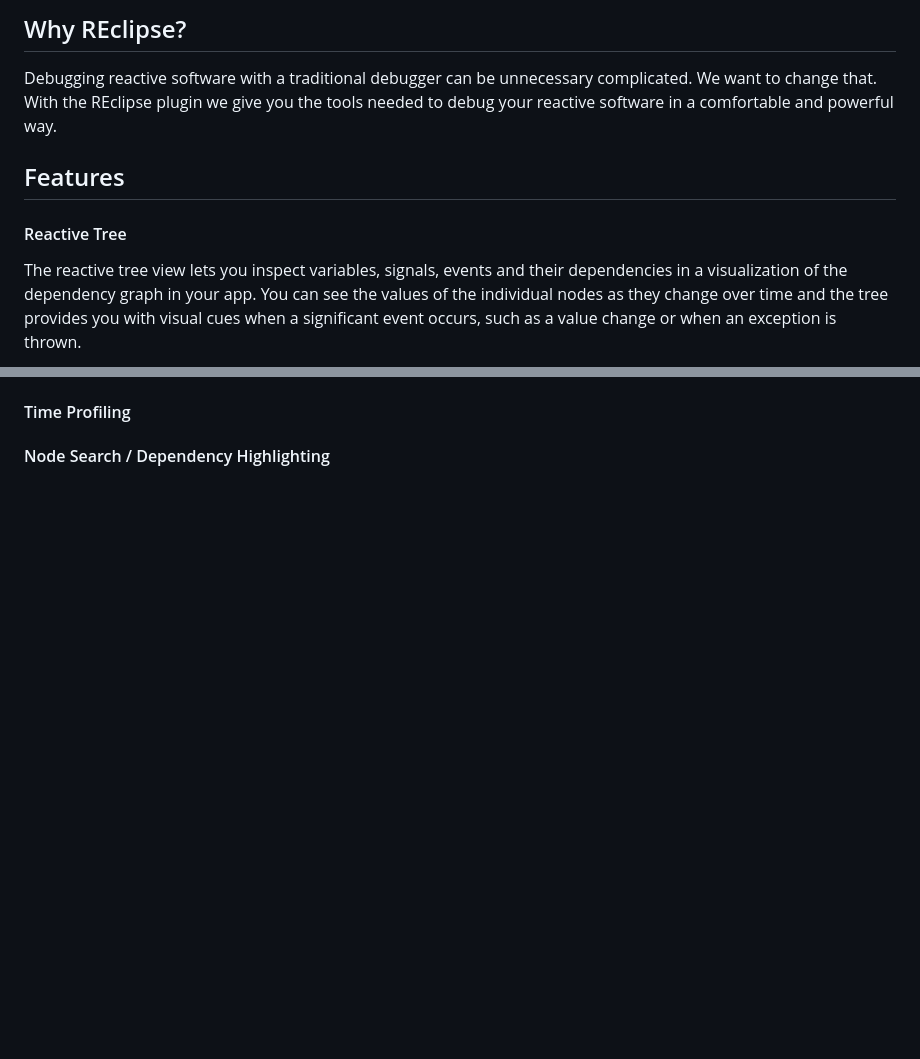
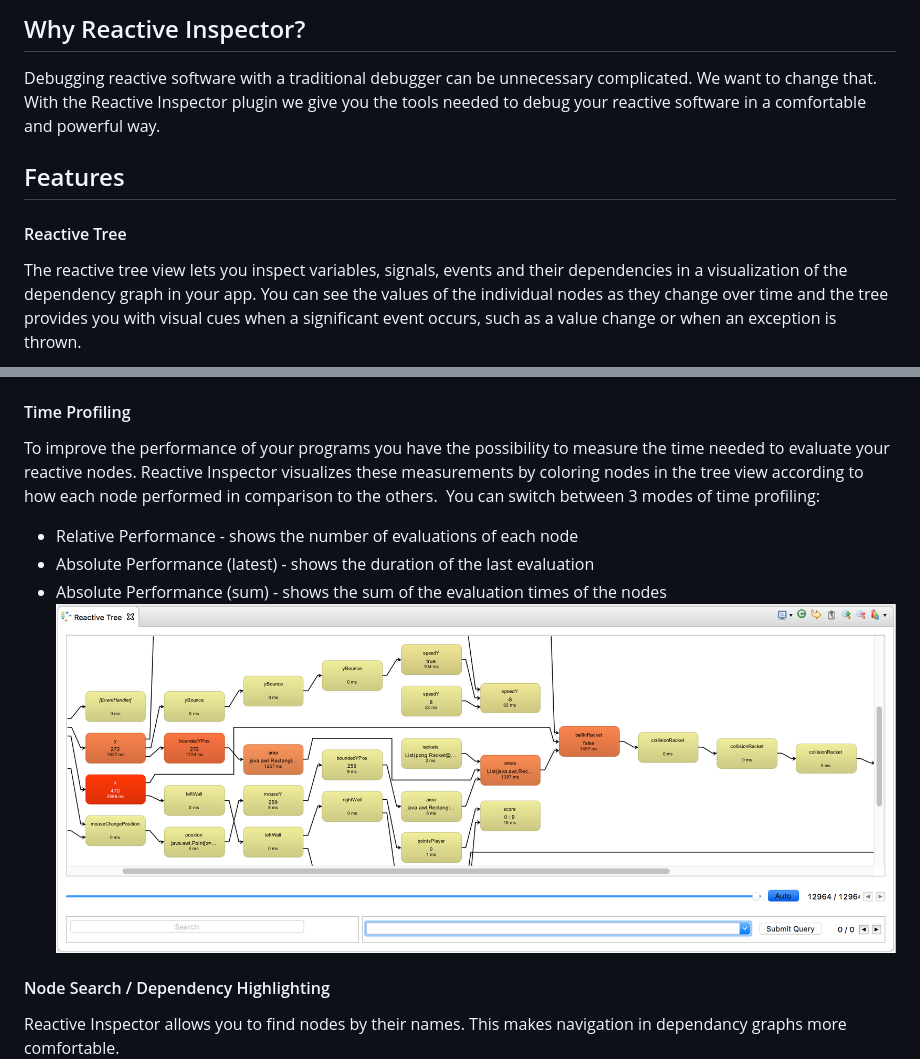
Before and after one commit to guidosalva/reactive-inspector, a Markdown page: README.md, 2 parts joined by grey strips. Drawn GitHub-style; pictures changed too: images/time-profiling.png (added); blank space fills up the shorter version.

```diff
--- a/README.md
+++ b/README.md
@@ -1,10 +1,9 @@
-## Why REclipse?
-Debugging reactive software with a traditional debugger can be unnecessary complicated. We want to change that. With the REclipse plugin we give you the tools needed to debug your reactive software in a comfortable and powerful way.
+## Why Reactive Inspector?
+Debugging reactive software with a traditional debugger can be unnecessary complicated. We want to change that. With the Reactive Inspector plugin we give you the tools needed to debug your reactive software in a comfortable and powerful way.
 
 ## Features
 #### Reactive Tree
 The reactive tree view lets you inspect variables, signals, events and their dependencies in a visualization of the dependency graph in your app. You can see the values of the individual nodes as they change over time and the tree provides you with visual cues when a significant event occurs, such as a value change or when an exception is thrown.
-
 ![Dependency Graph Visualization](images/dependency-graph.png)
 
 
@@ -28,6 +31,13 @@ History Queries
 
 #### Time Profiling
+To improve the performance of your programs you have the possibility to measure the time needed to evaluate your reactive nodes. Reactive Inspector visualizes these measurements by coloring nodes in the tree view according to how each node performed in comparison to the others.  You can switch between 3 modes of time profiling:
+
+* Relative Performance - shows the number of evaluations of each node
+* Absolute Performance (latest) - shows the duration of the last evaluation
+* Absolute Performance (sum) - shows the sum of the evaluation times of the nodes
+![Time Profiling](images/time-profiling.png)
 
 
 #### Node Search / Dependency Highlighting
+Reactive Inspector allows you to find nodes by their names. This makes navigation in dependancy graphs more comfortable.
 ![Node search](images/node-search.png)
```
Also changed, not shown: other parts of README.md (+13 -12 lines), images/history-queries.png (added), images/reactive-breakpoints.png (added), 4 other files.
